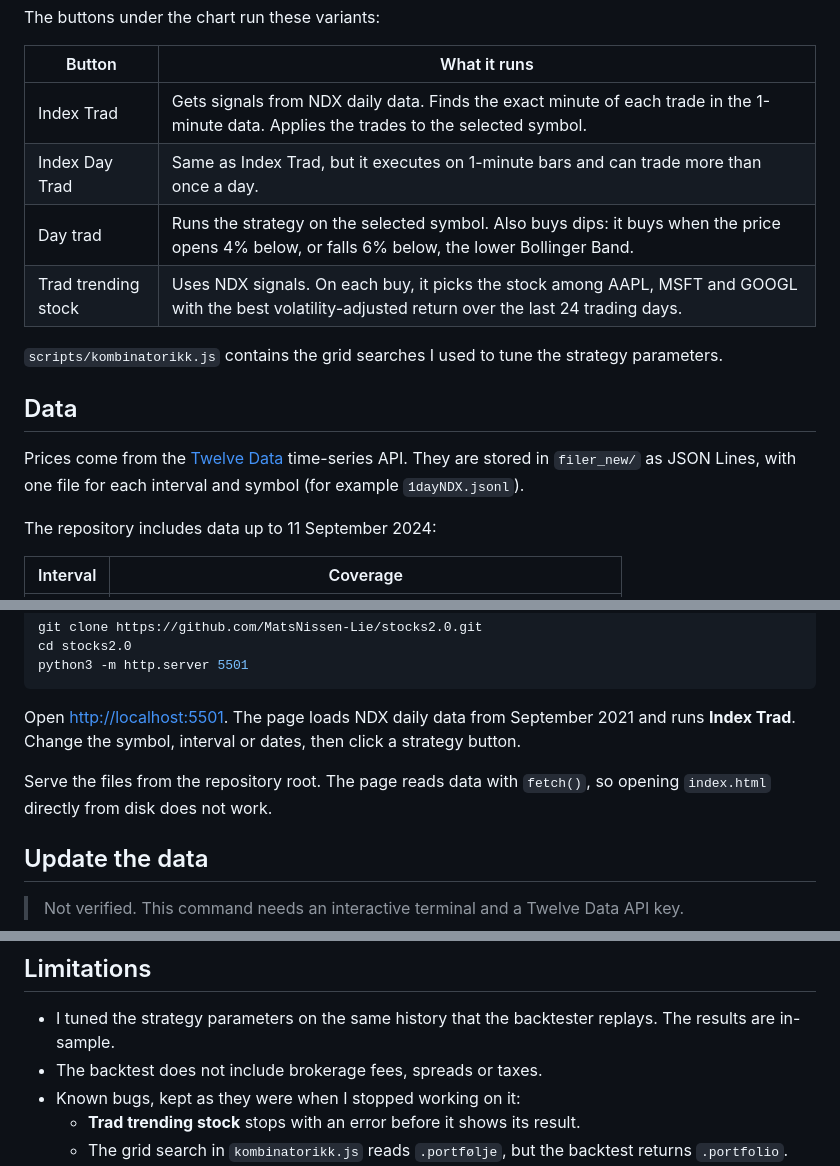
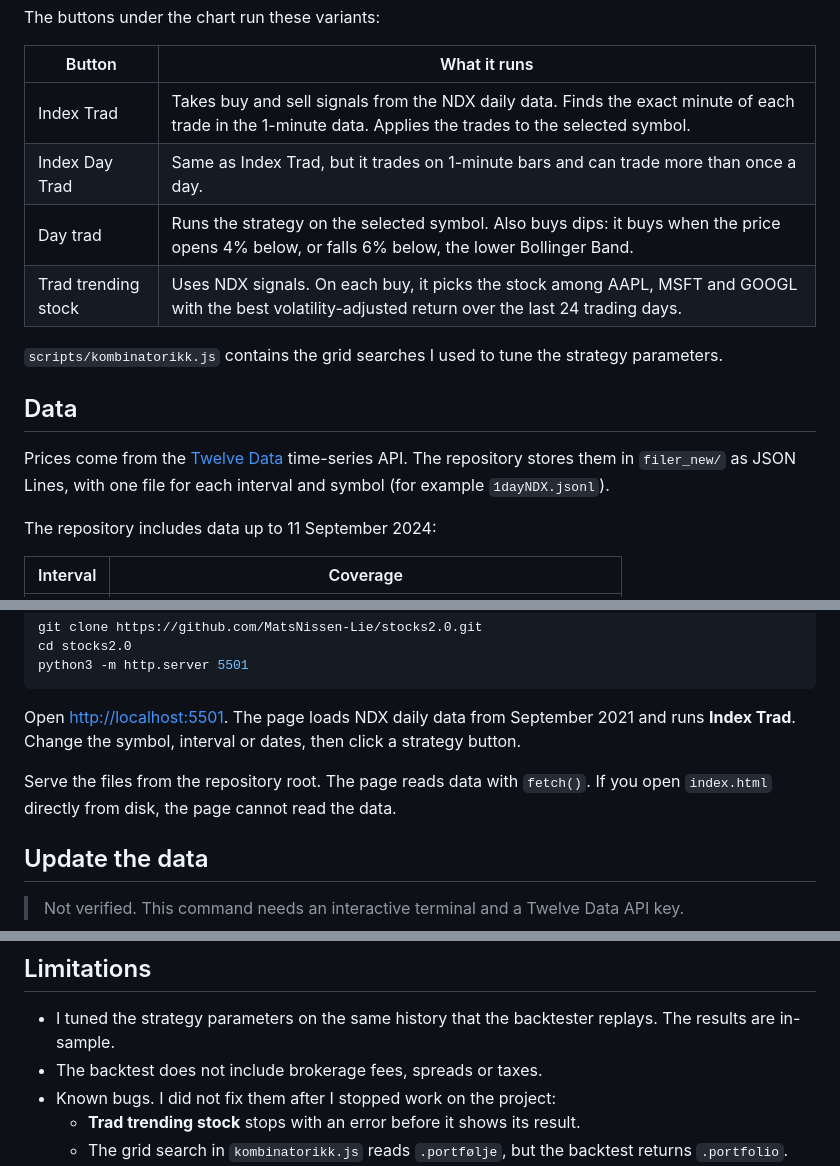
Before and after one commit to MatsNissen-Lie/stocks2.0, a Markdown page: README.md, 3 parts joined by grey strips. Rendered like a GitHub page.

Commit message:
Simplify the README wording

```diff
--- a/README.md
+++ b/README.md
@@ -34,8 +34,8 @@ The buttons under the chart run these variants:
 
 | Button | What it runs |
 | --- | --- |
-| Index Trad | Gets signals from NDX daily data. Finds the exact minute of each trade in the 1-minute data. Applies the trades to the selected symbol. |
-| Index Day Trad | Same as Index Trad, but it executes on 1-minute bars and can trade more than once a day. |
+| Index Trad | Takes buy and sell signals from the NDX daily data. Finds the exact minute of each trade in the 1-minute data. Applies the trades to the selected symbol. |
+| Index Day Trad | Same as Index Trad, but it trades on 1-minute bars and can trade more than once a day. |
 | Day trad | Runs the strategy on the selected symbol. Also buys dips: it buys when the price opens 4% below, or falls 6% below, the lower Bollinger Band. |
 | Trad trending stock | Uses NDX signals. On each buy, it picks the stock among AAPL, MSFT and GOOGL with the best volatility-adjusted return over the last 24 trading days. |
 
@@ -43,7 +43,7 @@ The buttons under the chart run these variants:
 
 ## Data
 
-Prices come from the [Twelve Data](https://twelvedata.com/) time-series API. They are stored in `filer_new/` as JSON Lines, with one file for each interval and symbol (for example `1dayNDX.jsonl`).
+Prices come from the [Twelve Data](https://twelvedata.com/) time-series API. The repository stores them in `filer_new/` as JSON Lines, with one file for each interval and symbol (for example `1dayNDX.jsonl`).
 
 The repository includes data up to 11 September 2024:
 
@@ -68,7 +68,7 @@ python3 -m http.server 5501
 Open <http://localhost:5501>. The page loads NDX daily data from September 2021 and runs **Index Trad**.
 Change the symbol, interval or dates, then click a strategy button.
 
-Serve the files from the repository root. The page reads data with `fetch()`, so opening `index.html` directly from disk does not work.
+Serve the files from the repository root. The page reads data with `fetch()`. If you open `index.html` directly from disk, the page cannot read the data.
 
 ## Update the data
 
@@ -108,7 +108,7 @@ docs/screenshot.png         Screenshot for this README
 
 - I tuned the strategy parameters on the same history that the backtester replays. The results are in-sample.
 - The backtest does not include brokerage fees, spreads or taxes.
-- Known bugs, kept as they were when I stopped working on it:
+- Known bugs. I did not fix them after I stopped work on the project:
   - **Trad trending stock** stops with an error before it shows its result.
   - The grid search in `kombinatorikk.js` reads `.portfølje`, but the backtest returns `.portfolio`.
 - The **My Transactions** button showed my own brokerage trades. Those files are not in this repository, so the button shows nothing.
```
